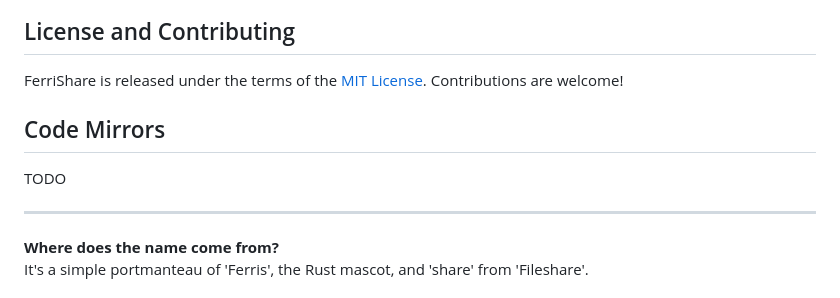
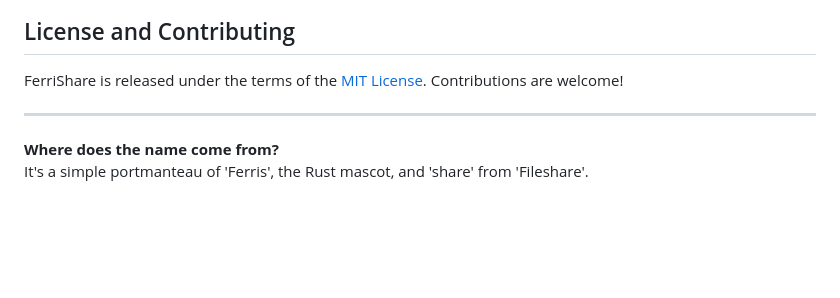
Before and after one commit to TobiasMarschner/ferrishare, a Markdown page: README.md, the part around the change. Drawn GitHub-style; blank space fills up the shorter version.

Commit message:
Remove TODO.md; remove Code Mirrors section from README

```diff
--- a/README.md
+++ b/README.md
@@ -163,10 +163,6 @@ During local development, you may want to disable browser caching to ensure your
 FerriShare is released under the terms of the [MIT License](LICENSE).
 Contributions are welcome!
 
-## Code Mirrors
-
-TODO
-
 ---
 
 **Where does the name come from?**
```
Also changed, not shown: TODO.md (deleted, +0 -49 lines).
